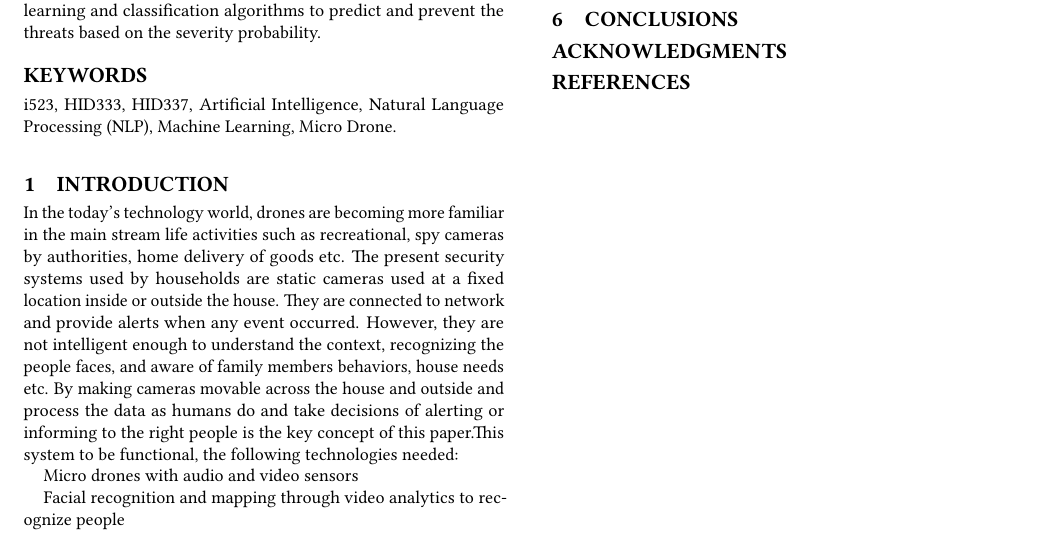
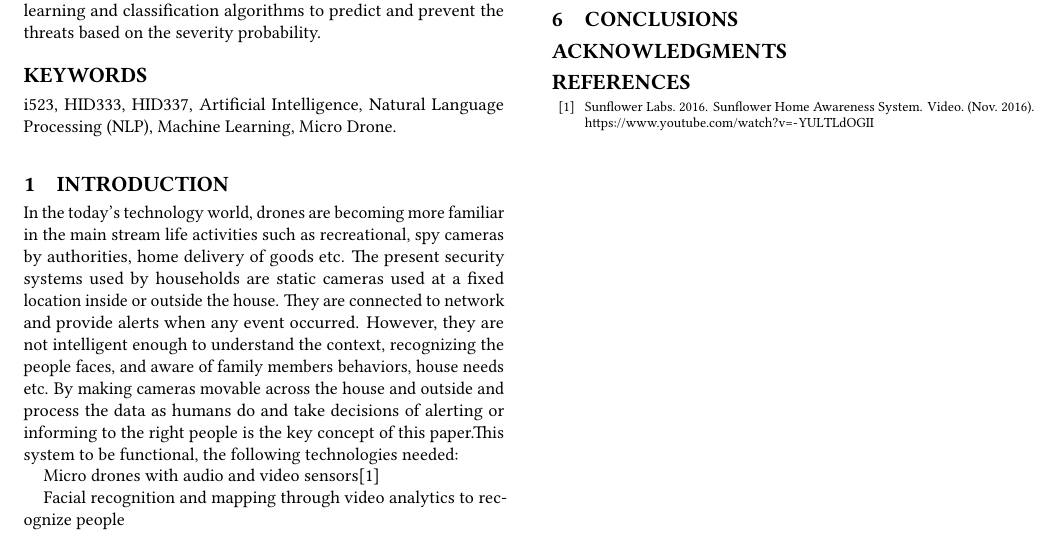
Before and after one commit to bigdata-i523/hid337, a LaTeX paper (paper1/report.tex): part of the page, cut so that both start at the same text. Compiled offline with pdfLaTeX.

Commit message:
Update report.tex

```diff
--- a/paper1/report.tex
+++ b/paper1/report.tex
@@ -52,7 +52,7 @@ Having an intelligent ear-and-eye monitoring system at the home to constantly ob
 In the today's technology world, drones are becoming more familiar in the main stream life activities such as recreational, spy cameras by authorities, home delivery of goods etc.
 The present security systems used by households are static cameras used at a fixed location inside or outside the house. They are connected to network and provide alerts when any event occurred. However, they are not intelligent enough to understand the context, recognizing the people faces, and aware of family members behaviors, house needs etc.  By making cameras movable across the house and outside and process the data as humans do and take decisions of alerting or informing to the right people is the key concept of this paper.This system to be functional, the following technologies needed:
 
-Micro drones with audio and video sensors
+Micro drones with audio and video sensors\cite{Labs2016}
 
 Facial recognition and mapping through video analytics to recognize people
 
```
